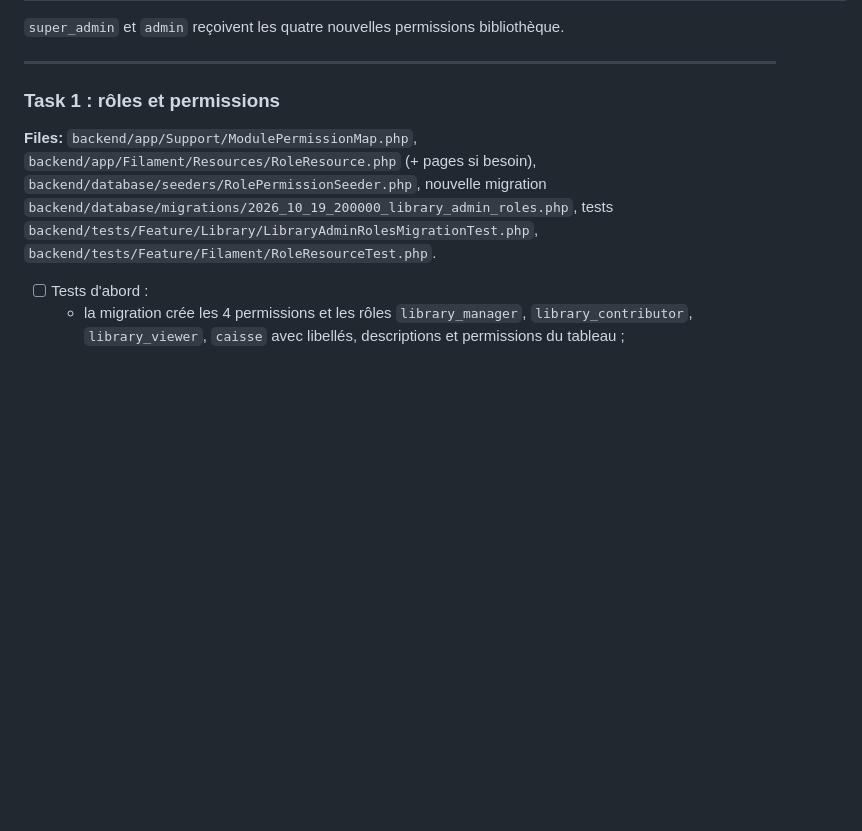
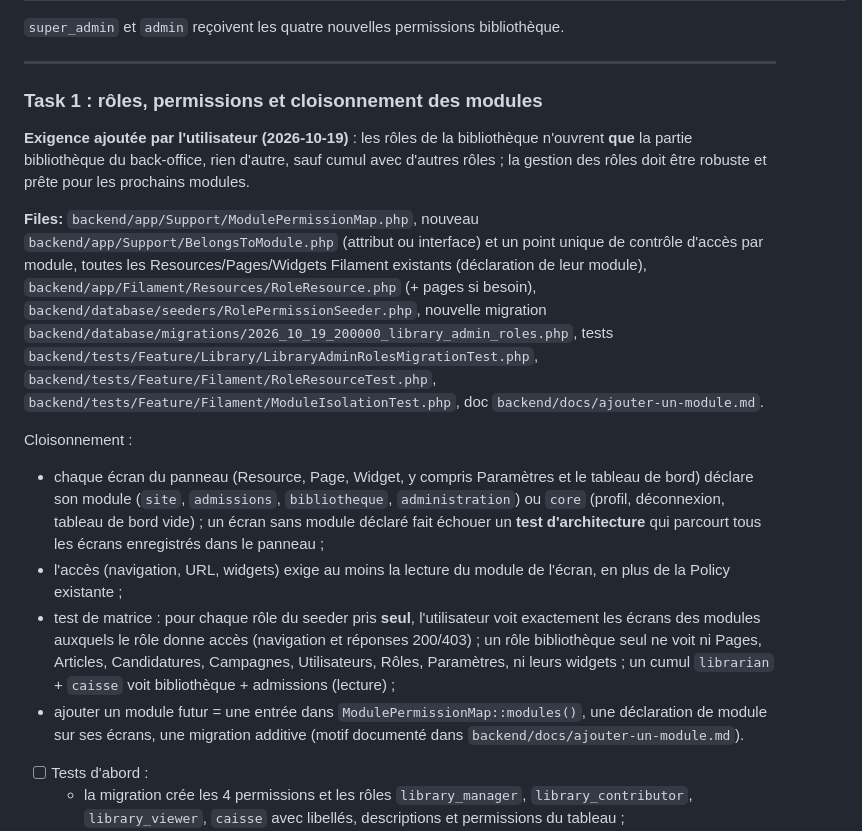
Before and after one commit to anatoleabe/pssfp-apps, a Markdown page: docs/plans/2026-10-19-m3-biblio-plan6-administration.md, the part around the change. Rendered like a GitHub page; blank space fills up the shorter version.

Commit message:
docs(biblio): plan 6, cloisonnement des modules par role
Co-Authored-By: Claude Opus 5.5 <noreply@anthropic.com>

```diff
--- a/docs/plans/2026-10-19-m3-biblio-plan6-administration.md
+++ b/docs/plans/2026-10-19-m3-biblio-plan6-administration.md
@@ -52,9 +52,17 @@
 
 ---
 
-### Task 1 : rôles et permissions
+### Task 1 : rôles, permissions et cloisonnement des modules
 
-**Files:** `backend/app/Support/ModulePermissionMap.php`, `backend/app/Filament/Resources/RoleResource.php` (+ pages si besoin), `backend/database/seeders/RolePermissionSeeder.php`, nouvelle migration `backend/database/migrations/2026_10_19_200000_library_admin_roles.php`, tests `backend/tests/Feature/Library/LibraryAdminRolesMigrationTest.php`, `backend/tests/Feature/Filament/RoleResourceTest.php`.
+**Exigence ajoutée par l'utilisateur (2026-10-19)** : les rôles de la bibliothèque n'ouvrent **que** la partie bibliothèque du back-office, rien d'autre, sauf cumul avec d'autres rôles ; la gestion des rôles doit être robuste et prête pour les prochains modules.
+
+**Files:** `backend/app/Support/ModulePermissionMap.php`, nouveau `backend/app/Support/BelongsToModule.php` (attribut ou interface) et un point unique de contrôle d'accès par module, toutes les Resources/Pages/Widgets Filament existants (déclaration de leur module), `backend/app/Filament/Resources/RoleResource.php` (+ pages si besoin), `backend/database/seeders/RolePermissionSeeder.php`, nouvelle migration `backend/database/migrations/2026_10_19_200000_library_admin_roles.php`, tests `backend/tests/Feature/Library/LibraryAdminRolesMigrationTest.php`, `backend/tests/Feature/Filament/RoleResourceTest.php`, `backend/tests/Feature/Filament/ModuleIsolationTest.php`, doc `backend/docs/ajouter-un-module.md`.
+
+Cloisonnement :
+- chaque écran du panneau (Resource, Page, Widget, y compris Paramètres et le tableau de bord) déclare son module (`site`, `admissions`, `bibliotheque`, `administration`) ou `core` (profil, déconnexion, tableau de bord vide) ; un écran sans module déclaré fait échouer un **test d'architecture** qui parcourt tous les écrans enregistrés dans le panneau ;
+- l'accès (navigation, URL, widgets) exige au moins la lecture du module de l'écran, en plus de la Policy existante ;
+- test de matrice : pour chaque rôle du seeder pris **seul**, l'utilisateur voit exactement les écrans des modules auxquels le rôle donne accès (navigation et réponses 200/403) ; un rôle bibliothèque seul ne voit ni Pages, Articles, Candidatures, Campagnes, Utilisateurs, Rôles, Paramètres, ni leurs widgets ; un cumul `librarian` + `caisse` voit bibliothèque + admissions (lecture) ;
+- ajouter un module futur = une entrée dans `ModulePermissionMap::modules()`, une déclaration de module sur ses écrans, une migration additive (motif documenté dans `backend/docs/ajouter-un-module.md`).
 
 - [ ] Tests d'abord :
   - la migration crée les 4 permissions et les rôles `library_manager`, `library_contributor`, `library_viewer`, `caisse` avec libellés, descriptions et permissions du tableau ;
```
